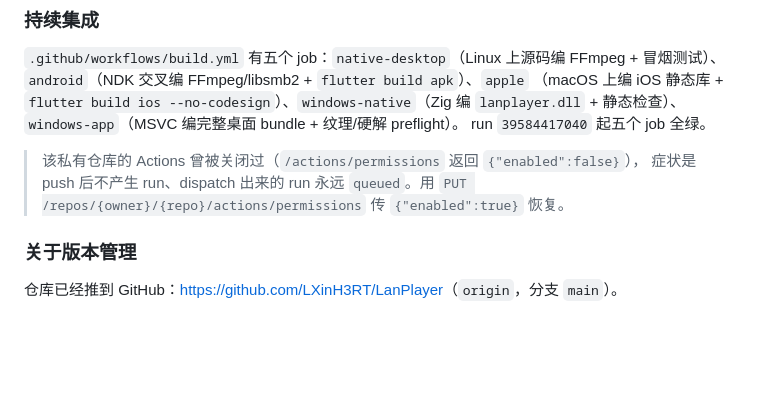
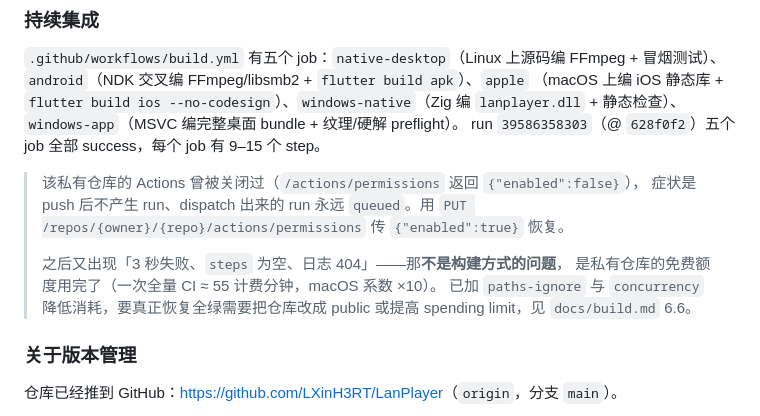
Before and after one commit to LXinH3RT/LanPlayer, a Markdown page: README.md, the part around the change. Rendered like a GitHub page; blank space fills up the shorter version.

```diff
--- a/README.md
+++ b/README.md
@@ -276,11 +276,16 @@ powershell -NoProfile -ExecutionPolicy Bypass -File scripts\build_windows_deskto
 冒烟测试）、`android`（NDK 交叉编 FFmpeg/libsmb2 + `flutter build apk`）、`apple`
 （macOS 上编 iOS 静态库 + `flutter build ios --no-codesign`）、`windows-native`（Zig 编
 `lanplayer.dll` + 静态检查）、`windows-app`（MSVC 编完整桌面 bundle + 纹理/硬解 preflight）。
-run `39584417040` 起五个 job 全绿。
+run `39586358303`（@ `628f0f2`）五个 job 全部 success，每个 job 有 9–15 个 step。
 
 > 该私有仓库的 Actions 曾被关闭过（`/actions/permissions` 返回 `{"enabled":false}`），
 > 症状是 push 后不产生 run、dispatch 出来的 run 永远 `queued`。用
 > `PUT /repos/{owner}/{repo}/actions/permissions` 传 `{"enabled":true}` 恢复。
+>
+> 之后又出现「3 秒失败、`steps` 为空、日志 404」——那**不是构建方式的问题**，
+> 是私有仓库的免费额度用完了（一次全量 CI ≈ 55 计费分钟，macOS 系数 ×10）。
+> 已加 `paths-ignore` 与 `concurrency` 降低消耗，要真正恢复全绿需要把仓库改成
+> public 或提高 spending limit，见 `docs/build.md` 6.6。
 
 ### 关于版本管理
 
```
